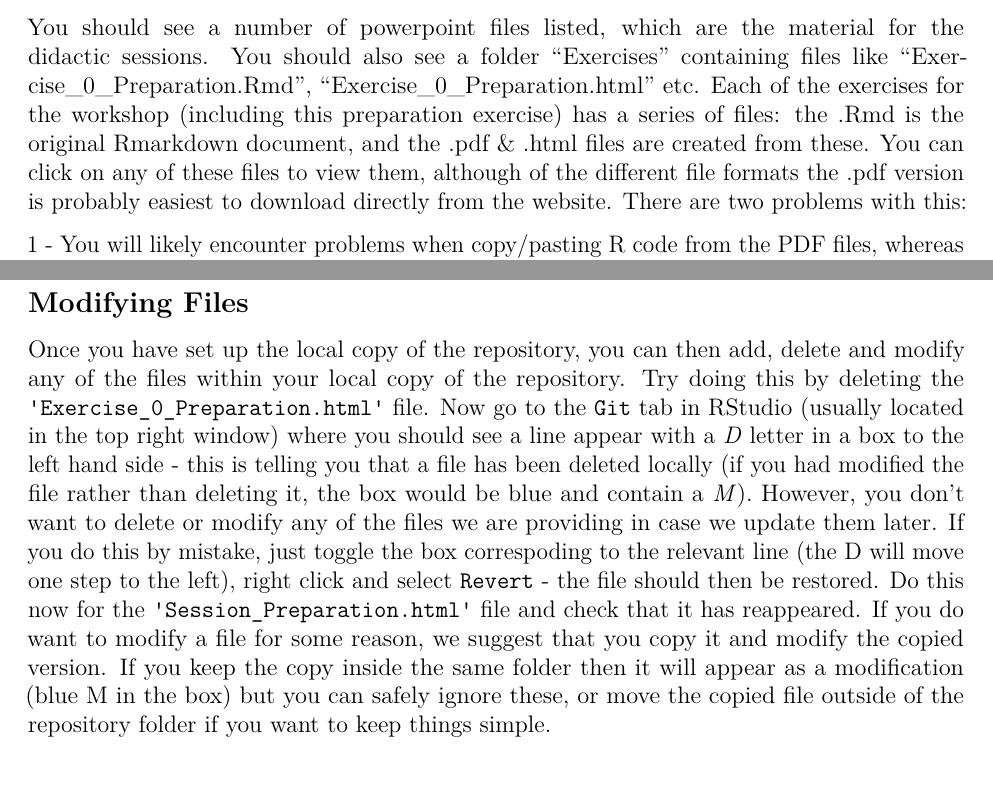
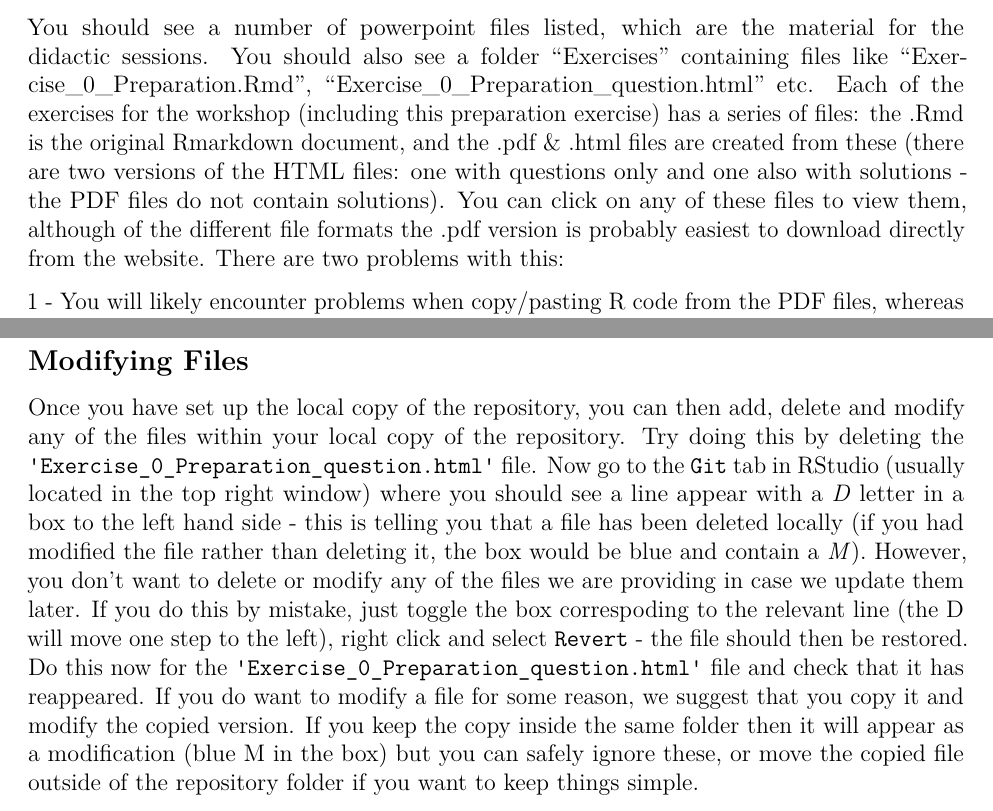
Before and after one commit to Yangfan0116/IPDM2022, an R Markdown document (Exercises/Exercise_0_Preparation.Rmd): two parts of pages 2 and 4 of 4, joined at a grey line, cut so that both start at the same text. The pictures show the output file Exercises/Exercise_0_Preparation.pdf that the author committed with the source.

Commit message:
Modify preparation

```diff
--- a/Exercises/Exercise_0_Preparation.Rmd
+++ b/Exercises/Exercise_0_Preparation.Rmd
@@ -63,7 +63,7 @@ We will primarily be using GitHub as a way to disseminate the lecture notes and
 
 We have created a private repository containing the teaching material for the training workshop.  This means that anyone can view the teaching material until the workshop is over via the following website: https://github.com/ku-awdc/IPDM2022
 
-You should see a number of powerpoint files listed, which are the material for the didactic sessions.  You should also see a folder "Exercises" containing files like "Exercise_0_Preparation.Rmd", "Exercise_0_Preparation.html" etc.  Each of the exercises for the workshop (including this preparation exercise) has a series of files:  the .Rmd is the original Rmarkdown document, and the .pdf & .html files are created from these.  You can click on any of these files to view them, although of the different file formats the .pdf version is probably easiest to download directly from the website.  There are two problems with this:
+You should see a number of powerpoint files listed, which are the material for the didactic sessions.  You should also see a folder "Exercises" containing files like "Exercise_0_Preparation.Rmd", "Exercise_0_Preparation_question.html" etc.  Each of the exercises for the workshop (including this preparation exercise) has a series of files:  the .Rmd is the original Rmarkdown document, and the .pdf & .html files are created from these (there are two versions of the HTML files:  one with questions only and one also with solutions - the PDF files do not contain solutions).  You can click on any of these files to view them, although of the different file formats the .pdf version is probably easiest to download directly from the website.  There are two problems with this:
 
 1 - You will likely encounter problems when copy/pasting R code from the PDF files, whereas copy/pasting R code from html files is much more reliable.
 
@@ -97,7 +97,7 @@ The next time you want to open the cloned repository, go to the `File` menu insi
 
 ## Modifying Files
 
-Once you have set up the local copy of the repository, you can then add, delete and modify any of the files within your local copy of the repository. Try doing this by deleting the `'Exercise_0_Preparation.html'` file. Now go to the `Git` tab in RStudio (usually located in the top right window) where you should see a line appear with a *D* letter in a box to the left hand side - this is telling you that a file has been deleted locally (if you had modified the file rather than deleting it, the box would be blue and contain a *M*). However, you don't want to delete or modify any of the files we are providing in case we update them later.  If you do this by mistake, just toggle the box correspoding to the relevant line (the D will move one step to the left), right click and select `Revert` - the file should then be restored.  Do this now for the `'Session_Preparation.html'` file and check that it has reappeared.  If you do want to modify a file for some reason, we suggest that you copy it and modify the copied version.  If you keep the copy inside the same folder then it will appear as a modification (blue M in the box) but you can safely ignore these, or move the copied file outside of the repository folder if you want to keep things simple.
+Once you have set up the local copy of the repository, you can then add, delete and modify any of the files within your local copy of the repository. Try doing this by deleting the `'Exercise_0_Preparation_question.html'` file. Now go to the `Git` tab in RStudio (usually located in the top right window) where you should see a line appear with a *D* letter in a box to the left hand side - this is telling you that a file has been deleted locally (if you had modified the file rather than deleting it, the box would be blue and contain a *M*). However, you don't want to delete or modify any of the files we are providing in case we update them later.  If you do this by mistake, just toggle the box correspoding to the relevant line (the D will move one step to the left), right click and select `Revert` - the file should then be restored.  Do this now for the `'Exercise_0_Preparation_question.html'` file and check that it has reappeared.  If you do want to modify a file for some reason, we suggest that you copy it and modify the copied version.  If you keep the copy inside the same folder then it will appear as a modification (blue M in the box) but you can safely ignore these, or move the copied file outside of the repository folder if you want to keep things simple.
 
 ## Fetching Updates
 
```
Also changed, not shown: Exercises/Exercise_0_Preparation.pdf, Exercises/Exercise_0_Preparation_question.html, Exercises/Exercise_0_Preparation_solution.html, Exercises/Exercise_0_Preparation.Rmd (2 more changed lines).
